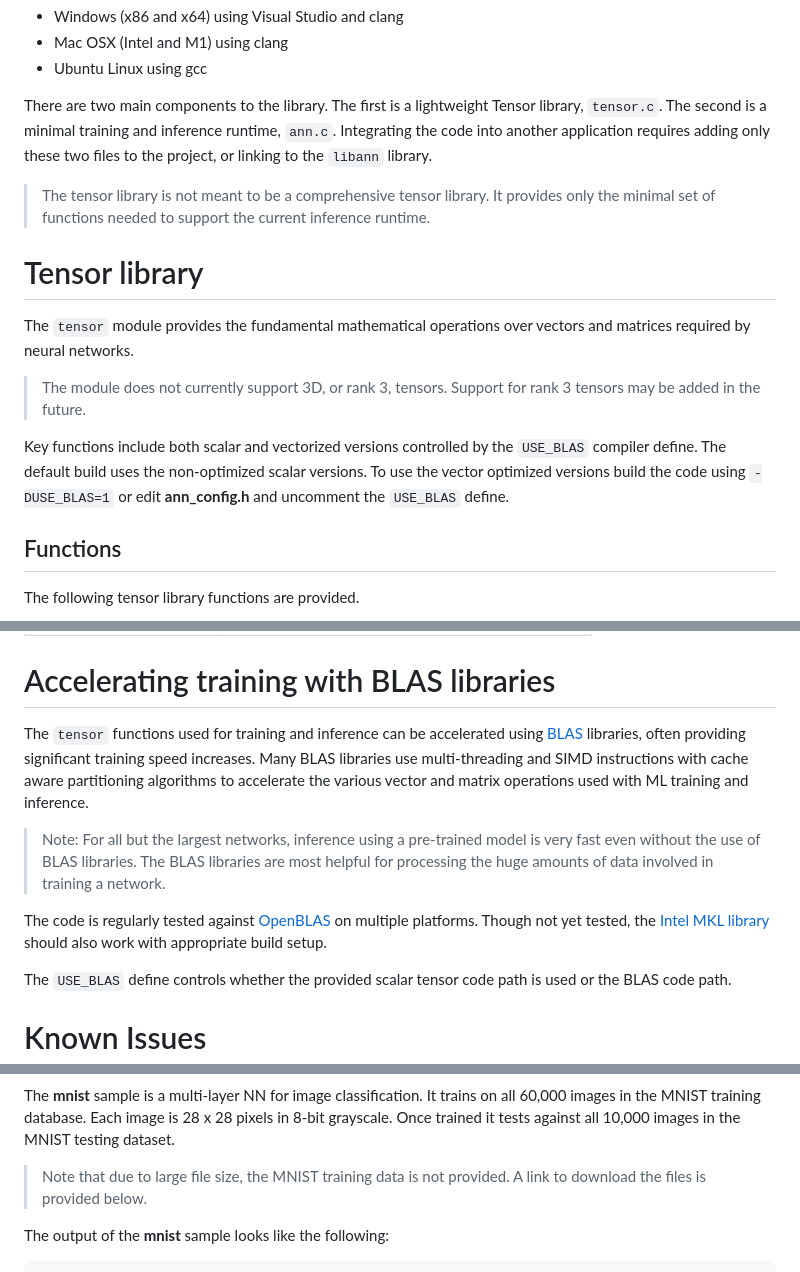
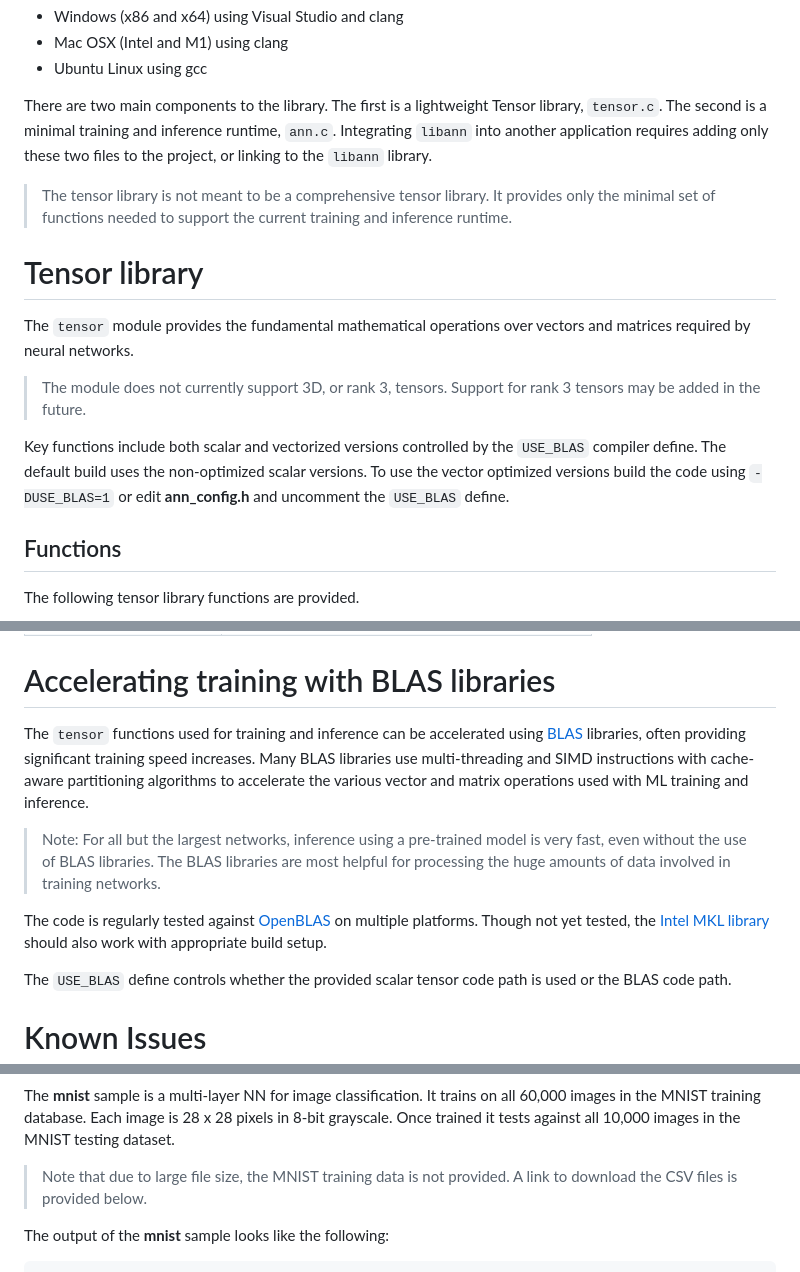
Before and after one commit to mseminatore/ann, a Markdown page: README.md, 3 parts joined by grey strips. Rendered like a GitHub page.

Commit message:
improve docs

```diff
--- a/README.md
+++ b/README.md
@@ -15,11 +15,12 @@ and tested regularly for the following configurations:
 
 There are two main components to the library. The first is a lightweight Tensor
 library, `tensor.c`. The second is a minimal training and inference runtime,
-`ann.c`. Integrating the code into another application requires adding only these
-two files to the project, or linking to the `libann` library.
+`ann.c`. Integrating `libann` into another application requires adding only
+these two files to the project, or linking to the `libann` library.
 
-> The tensor library is not meant to be a comprehensive tensor library. It provides
-> only the minimal set of functions needed to support the current inference runtime.
+> The tensor library is not meant to be a comprehensive tensor library. It
+> provides only the minimal set of functions needed to support the current
+> training and inference runtime.
 
 # Tensor library
 
@@ -31,8 +32,8 @@ vectors and matrices required by neural networks.
 
 Key functions include both scalar and vectorized versions controlled by the
 `USE_BLAS` compiler define. The default build uses the non-optimized scalar
-versions. To use the vector optimized versions build the code using `-DUSE_BLAS=1` or edit **ann_config.h** and uncomment the
-`USE_BLAS` define.
+versions. To use the vector optimized versions build the code using
+`-DUSE_BLAS=1` or edit **ann_config.h** and uncomment the `USE_BLAS` define.
 
 ## Functions
 
@@ -117,18 +119,21 @@ ann_set_loss_function | set the loss function
 # Accelerating training with BLAS libraries
 
 The `tensor` functions used for training and inference can be accelerated
-using [BLAS](https://en.wikipedia.org/wiki/Basic_Linear_Algebra_Subprograms) libraries, often providing significant training speed increases.
-Many BLAS libraries use multi-threading and SIMD instructions with cache
-aware partitioning algorithms to accelerate the various vector and matrix
-operations used with ML training and inference.
+using [BLAS](https://en.wikipedia.org/wiki/Basic_Linear_Algebra_Subprograms)
+libraries, often providing significant training speed increases. Many BLAS
+libraries use multi-threading and SIMD instructions with cache-aware
+partitioning algorithms to accelerate the various vector and matrix operations
+used with ML training and inference.
 
-> Note: For all but the largest networks, inference using a pre-trained model is very fast
-> even without the use of BLAS libraries. The BLAS libraries are most helpful for processing
-> the huge amounts of data involved in training a network.
+> Note: For all but the largest networks, inference using a pre-trained model
+> is very fast, even without the use of BLAS libraries. The BLAS libraries are
+> most helpful for processing the huge amounts of data involved in training
+> networks.
 
 The code is regularly tested against [OpenBLAS](https://openblas.net) on
 multiple platforms. Though not yet tested, the
-[Intel MKL library](https://www.intel.com/content/www/us/en/developer/tools/oneapi/onemkl.html) should also work with appropriate build setup.
+[Intel MKL library](https://www.intel.com/content/www/us/en/developer/tools/oneapi/onemkl.html)
+should also work with appropriate build setup.
 
 The `USE_BLAS` define controls whether the provided scalar tensor code
 path is used or the BLAS code path.
@@ -271,7 +276,7 @@ in 8-bit grayscale. Once trained it tests against all 10,000 images in the MNIST
 testing dataset.
 
 > Note that due to large file size, the MNIST training data is not provided. A
-> link to download the files is provided below.
+> link to download the CSV files is provided below.
 
 The output of the **mnist** sample looks like the following:
 
```
Also changed, not shown: other parts of README.md (+8 -7 lines).
